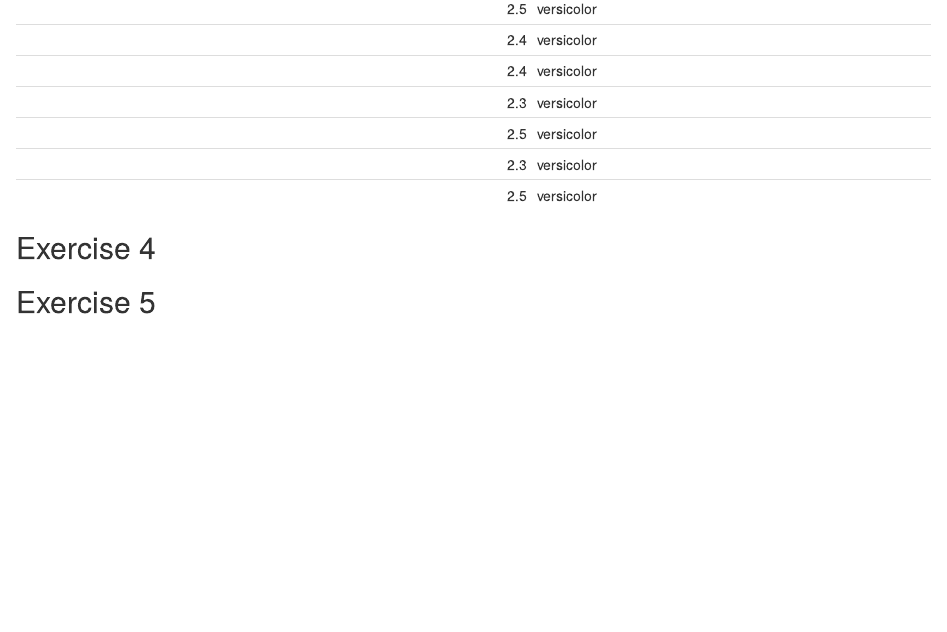
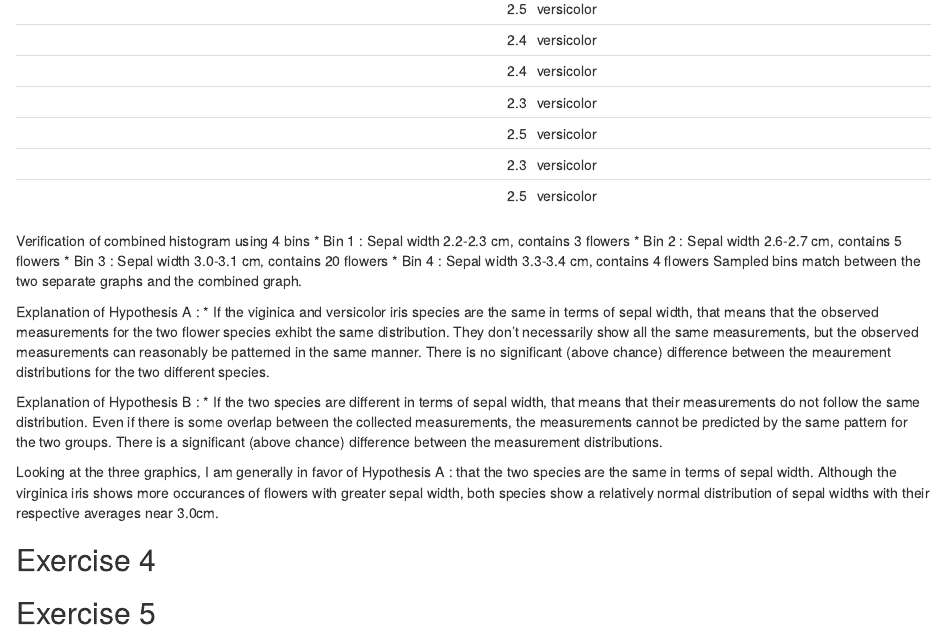
Before and after one commit to margrencam/assignment-1, an R Markdown document (Assignment 1 RMarkdown Document.Rmd): the page in a window 1100 px wide, from 3310 px down. Rendered offline with R 4.5, knitr and Pandoc, with nearby package versions.

Commit message:
Describe Hypotheses A and B and argue in favor of one or the other

````diff
--- a/Assignment 1 RMarkdown Document.Rmd
+++ b/Assignment 1 RMarkdown Document.Rmd
@@ -97,6 +97,21 @@ Species == "versicolor") %>%
 dplyr::select(Sepal.Width, Species)
 knitr::kable(iris_versicolor_subset)
 ```
+Verification of combined histogram using 4 bins
+* Bin 1 : Sepal width 2.2-2.3 cm, contains 3 flowers
+* Bin 2 : Sepal width 2.6-2.7 cm, contains 5 flowers
+* Bin 3 : Sepal width 3.0-3.1 cm, contains 20 flowers
+* Bin 4 : Sepal width 3.3-3.4 cm, contains 4 flowers
+Sampled bins match between the two separate graphs and the combined graph.
+
+Explanation of Hypothesis A :
+* If the viginica and versicolor iris species are the same in terms of sepal width, that means that the observed measurements for the two flower species exhibt the same distribution.  They don't necessarily show all the same measurements, but the observed measurements can reasonably be patterned in the same manner.  There is no significant (above chance) difference between the meaurement distributions for the two different species.
+
+Explanation of Hypothesis B :
+* If the two species are different in terms of sepal width, that means that their measurements do not follow the same distribution.  Even if there is some overlap between the collected measurements, the measurements cannot be predicted by the same pattern for the two groups.  There is a significant (above chance) difference between the measurement distributions.
+
+Looking at the three graphics, I am generally in favor of Hypothesis A : that the two species are the same in terms of sepal width.  Although the virginica iris shows more occurances of flowers with greater sepal width, both species show a relatively normal distribution of sepal widths with their respective averages near 3.0cm.
+
 
 ## Exercise 4
 
````
